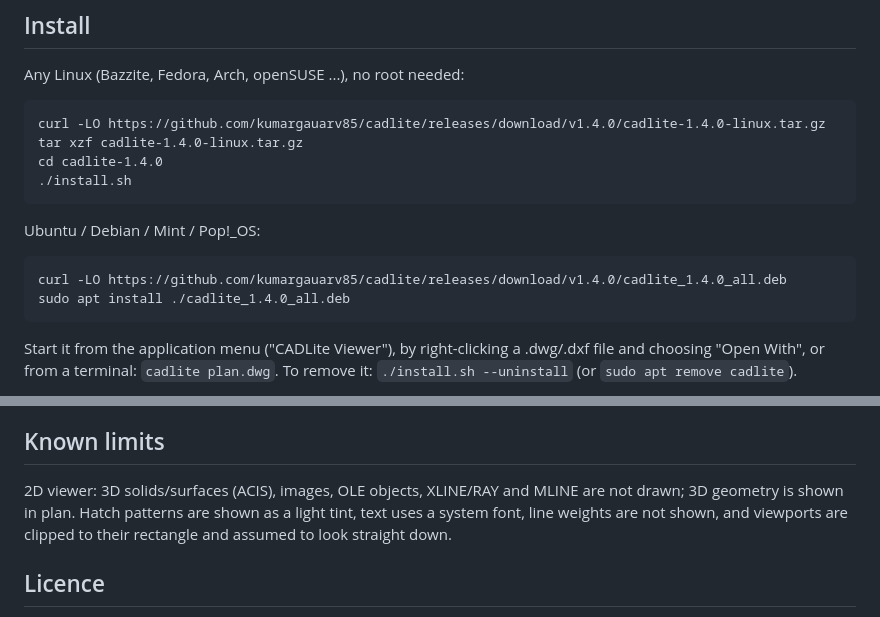
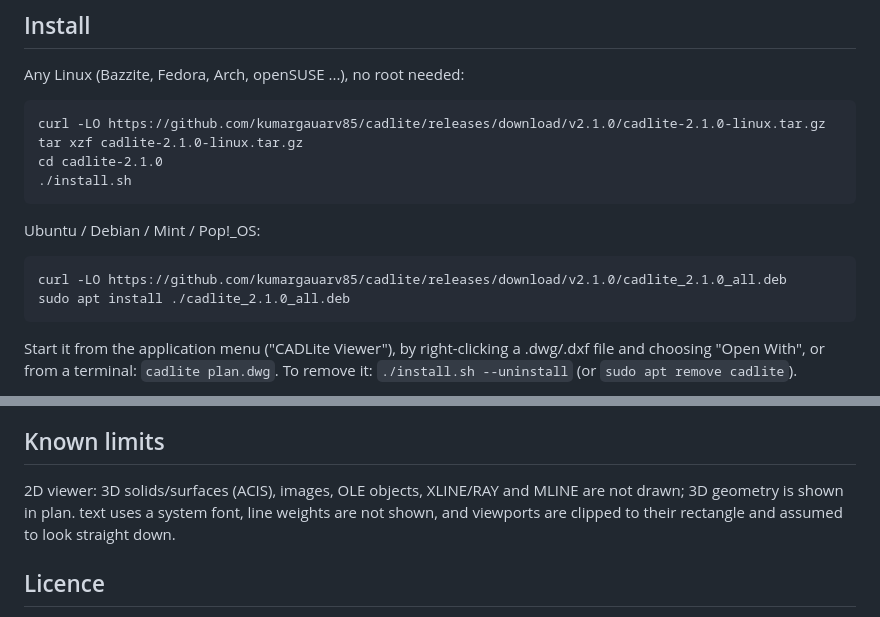
Before and after one commit to kumargauarv85/cadlite, a Markdown page: README.md, 2 parts joined by grey strips. Rendered like a GitHub page.

```diff
--- a/README.md
+++ b/README.md
@@ -33,15 +76,15 @@ measurements, without Windows, Wine or a CAD licence.
 
 Any Linux (Bazzite, Fedora, Arch, openSUSE ...), no root needed:
 
-    curl -LO https://github.com/kumargauarv85/cadlite/releases/download/v1.4.0/cadlite-1.4.0-linux.tar.gz
-    tar xzf cadlite-1.4.0-linux.tar.gz
-    cd cadlite-1.4.0
+    curl -LO https://github.com/kumargauarv85/cadlite/releases/download/v2.1.0/cadlite-2.1.0-linux.tar.gz
+    tar xzf cadlite-2.1.0-linux.tar.gz
+    cd cadlite-2.1.0
     ./install.sh
 
 Ubuntu / Debian / Mint / Pop!_OS:
 
-    curl -LO https://github.com/kumargauarv85/cadlite/releases/download/v1.4.0/cadlite_1.4.0_all.deb
-    sudo apt install ./cadlite_1.4.0_all.deb
+    curl -LO https://github.com/kumargauarv85/cadlite/releases/download/v2.1.0/cadlite_2.1.0_all.deb
+    sudo apt install ./cadlite_2.1.0_all.deb
 
 Start it from the application menu ("CADLite Viewer"), by right-clicking a
 .dwg/.dxf file and choosing "Open With", or from a terminal: `cadlite plan.dwg`.
@@ -102,8 +145,7 @@ ACAD2010, ACAD2013, ACAD2018).
 ## Known limits
 
 2D viewer: 3D solids/surfaces (ACIS), images, OLE objects, XLINE/RAY and
-MLINE are not drawn; 3D geometry is shown in plan. Hatch patterns are shown
-as a light tint, text uses a system font, line weights are not shown, and
+MLINE are not drawn; 3D geometry is shown in plan. text uses a system font, line weights are not shown, and
 viewports are clipped to their rectangle and assumed to look straight down.
 
 ## Licence
```
Also changed, not shown: other parts of README.md (+49 -6 lines), screenshots/editing.png (added), screenshots/measure.png.
